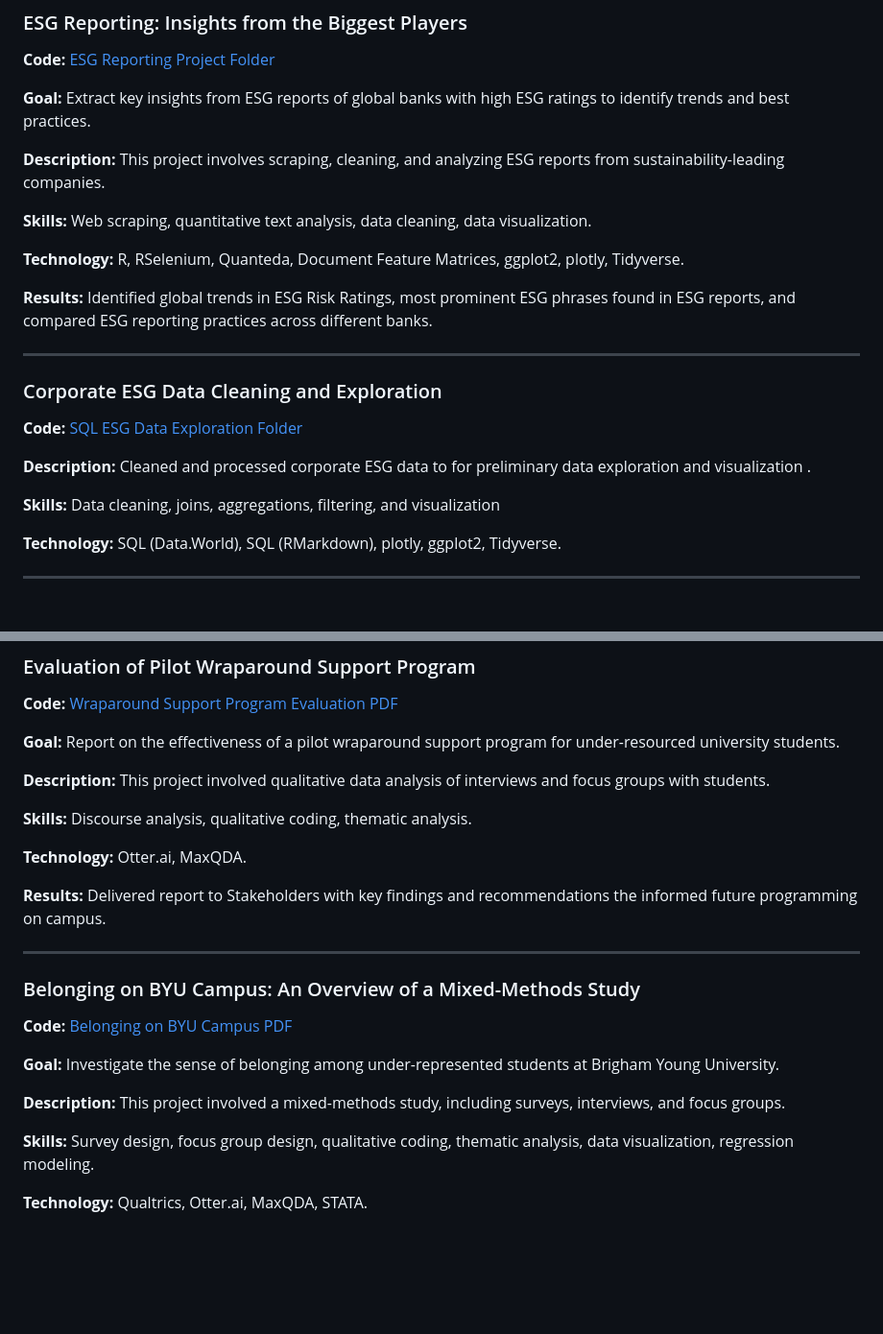
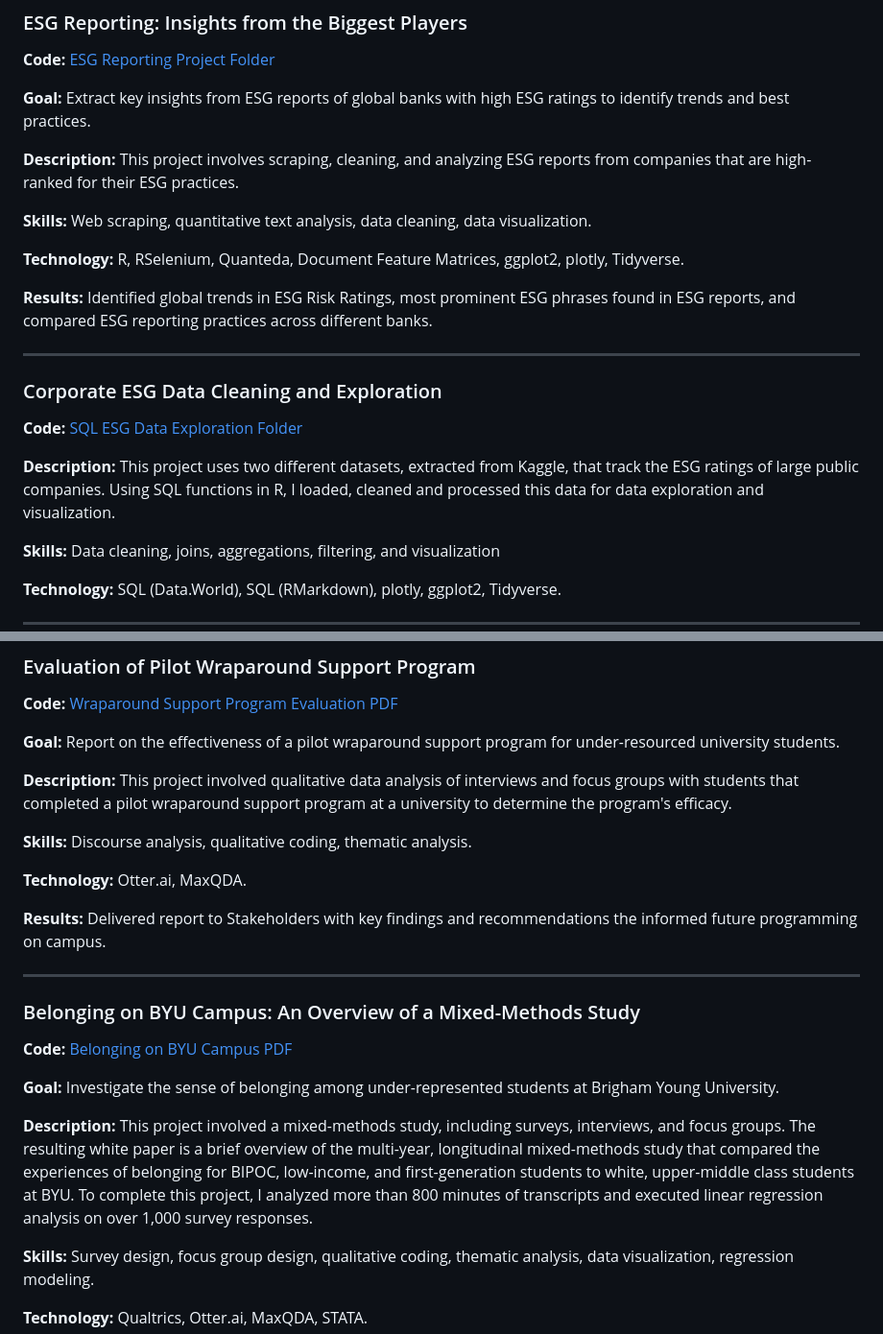
Before and after one commit to j-zenger/Data-Analysis-Portfolio, a Markdown page: README.md, 2 parts joined by grey strips. Shown: that part at 96% size. Rendered like a GitHub page; blank space fills up the shorter version.

Commit message:
small edits to readme

```diff
--- a/README.md
+++ b/README.md
@@ -38,7 +38,7 @@ This repository showcases my skills, projects, and progress in Data Analytics an
 
 **Goal:** Extract key insights from ESG reports of global banks with high ESG ratings to identify trends and best practices.
 
-**Description:** This project involves scraping, cleaning, and analyzing ESG reports from sustainability-leading companies.
+**Description:** This project involves scraping, cleaning, and analyzing ESG reports from companies that are high-ranked for their ESG practices.
 
 **Skills:** Web scraping, quantitative text analysis, data cleaning, data visualization.
 
@@ -51,7 +51,7 @@ This repository showcases my skills, projects, and progress in Data Analytics an
 ### Corporate ESG Data Cleaning and Exploration
 **Code:** [SQL ESG Data Exploration Folder](https://github.com/j-zenger/Data-Analysis-Portfolio/tree/main/SQL)
 
-**Description:** Cleaned and processed corporate ESG data to for preliminary data exploration and visualization .
+**Description:** This project uses two different datasets, extracted from Kaggle, that track the ESG ratings of large public companies. Using SQL functions in R, I loaded, cleaned and processed this data for data exploration and visualization.
 
 **Skills:** Data cleaning, joins, aggregations, filtering, and visualization
 
@@ -77,7 +77,7 @@ This repository showcases my skills, projects, and progress in Data Analytics an
 
 **Goal:** Report on the effectiveness of a pilot wraparound support program for under-resourced university students.
 
-**Description:** This project involved qualitative data analysis of interviews and focus groups with students.
+**Description:** This project involved qualitative data analysis of interviews and focus groups with students that completed a pilot wraparound support program at a university to determine the program's efficacy.
 
 **Skills:** Discourse analysis, qualitative coding, thematic analysis.
 
@@ -92,7 +92,8 @@ This repository showcases my skills, projects, and progress in Data Analytics an
 
 **Goal:** Investigate the sense of belonging among under-represented students at Brigham Young University.
 
-**Description:** This project involved a mixed-methods study, including surveys, interviews, and focus groups.
+**Description:** This project involved a mixed-methods study, including surveys, interviews, and focus groups. The resulting white paper is a brief overview of the multi-year, longitudinal mixed-methods study that compared the experiences of belonging for BIPOC, low-income, and first-generation students to white, upper-middle class students at BYU.
+To complete this project, I analyzed more than 800 minutes of transcripts and executed linear regression analysis on over 1,000 survey responses.
 
 **Skills:** Survey design, focus group design, qualitative coding, thematic analysis, data visualization, regression modeling.
 
```
